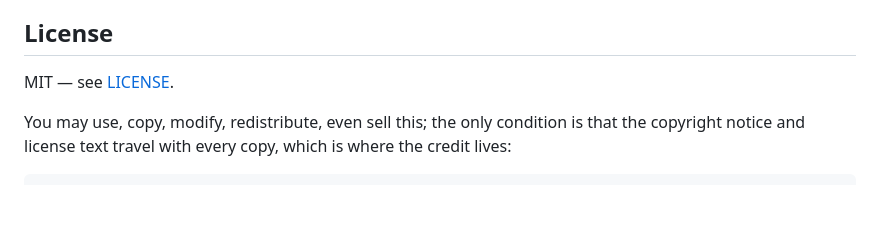
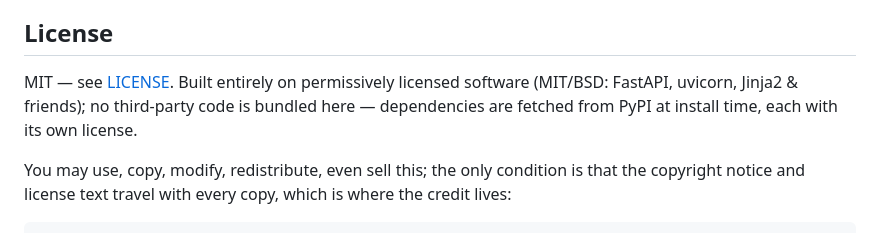
Before and after one commit to dtm-beep/llamaloadergui, a Markdown page: README.md, the part around the change. Rendered like a GitHub page; blank space fills up the shorter version.

Commit message:
README: note dependency licensing (all MIT/BSD, nothing bundled)

```diff
--- a/README.md
+++ b/README.md
@@ -176,7 +176,10 @@ a single FastAPI module (`server.py`).
 
 ## License
 
-MIT — see [LICENSE](LICENSE).
+MIT — see [LICENSE](LICENSE). Built entirely on permissively licensed
+software (MIT/BSD: FastAPI, uvicorn, Jinja2 & friends); no third-party code
+is bundled here — dependencies are fetched from PyPI at install time, each
+with its own license.
 
 You may use, copy, modify, redistribute, even sell this; the only condition is
 that the copyright notice and license text travel with every copy, which is
```
